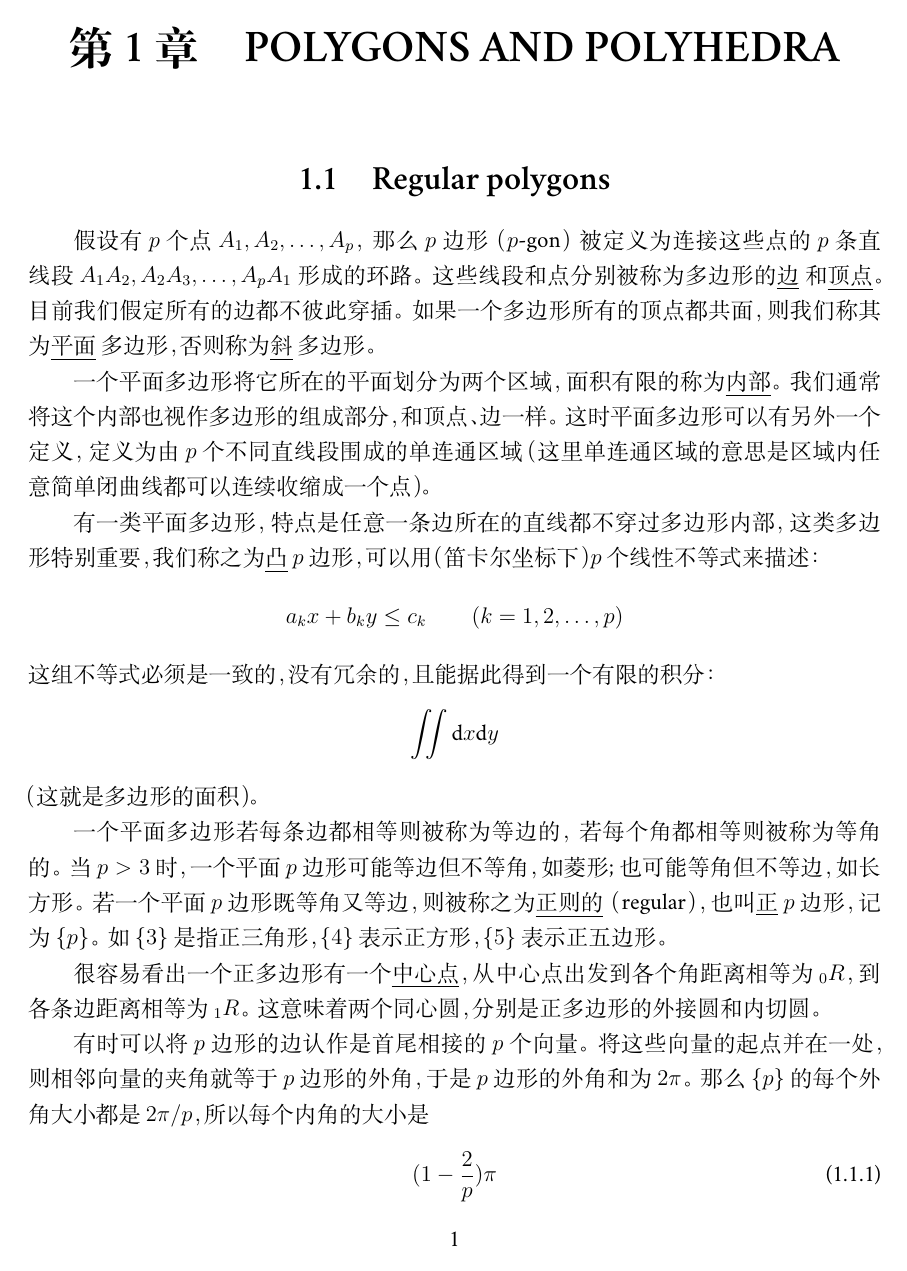
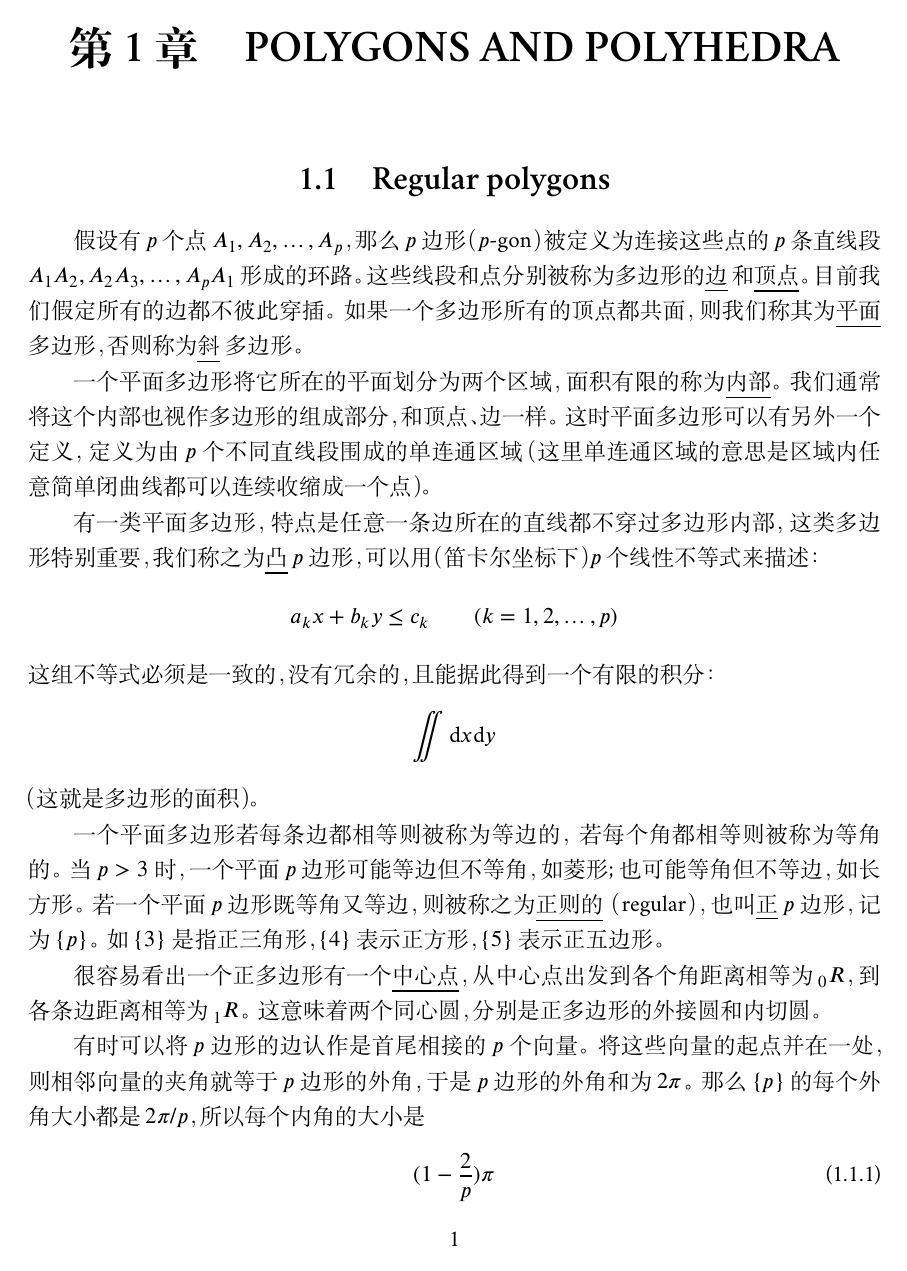
Before and after one commit to txyyss/Regular-Polytopes, a LaTeX book (polytopes.tex): page 2 of 4. Compiled offline with XeLaTeX; a missing font is replaced by an installed copy or a similar font.

Commit message:
use unicode math font xits

```diff
--- a/polytopes.tex
+++ b/polytopes.tex
@@ -2,14 +2,14 @@
 \usepackage[colorlinks=true,linkcolor=black]{hyperref}
 \usepackage{indentfirst}
 \usepackage[a4paper,left=2.5cm,right=2.5cm,bottom=2.5cm,top=2.5cm]{geometry}
+\usepackage{amsmath,amsthm,amssymb}
 \usepackage{fontspec}
 \setmainfont{Minion Pro}
 \pagestyle{plain}
 \punctstyle{kaiming}
-%\usepackage{unicode-math}
-%\setmathfont{STIX Math}
+\usepackage{unicode-math}
+\setmathfont{XITS Math}
 
-\usepackage{amsmath,amsthm,amssymb}
 \newtheorem{defn}{定义}
 \newtheorem{thm}{定理}
 \newcommand{\pname}[1]{\underline{#1}}
```
